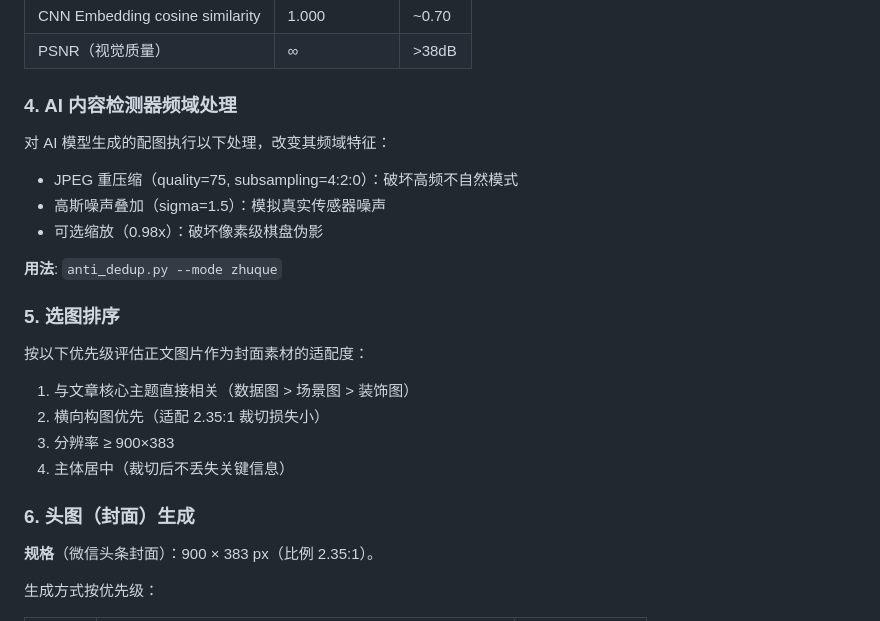
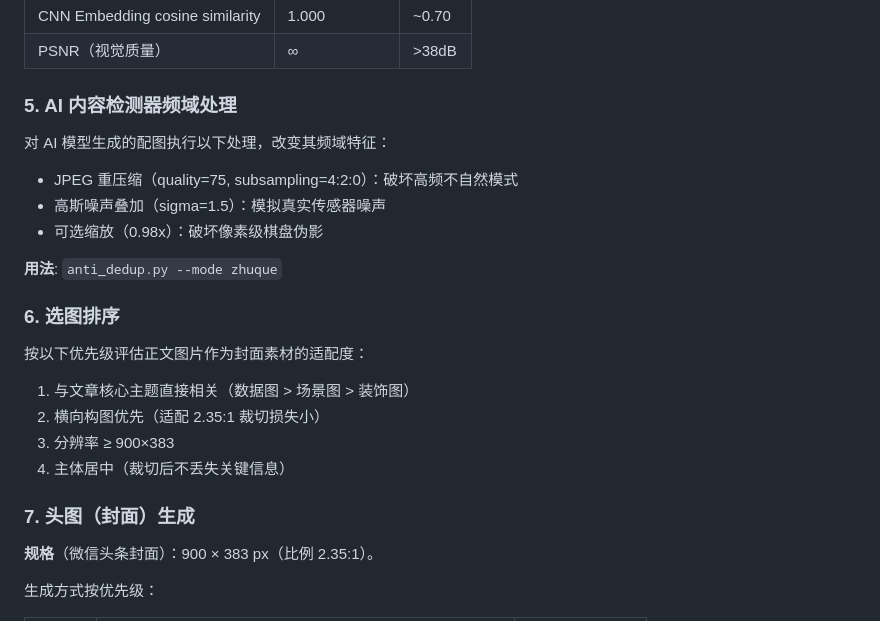
Before and after one commit to engrecho/publish-to-wechat-mp, a Markdown page: 3_image-processor/SKILL.md, the part around one of its changes. Drawn GitHub-style.

```diff
--- a/3_image-processor/SKILL.md
+++ b/3_image-processor/SKILL.md
@@ -64,7 +85,7 @@ description: "公众号图片处理：感知哈希去重 + 感知特征变换（
 | CNN Embedding cosine similarity | 1.000 | ~0.70 |
 | PSNR（视觉质量） | ∞ | >38dB |
 
-### 4. AI 内容检测器频域处理
+### 5. AI 内容检测器频域处理
 
 对 AI 模型生成的配图执行以下处理，改变其频域特征：
 
@@ -74,7 +95,7 @@ description: "公众号图片处理：感知哈希去重 + 感知特征变换（
 
 **用法**: `anti_dedup.py --mode zhuque`
 
-### 5. 选图排序
+### 6. 选图排序
 
 按以下优先级评估正文图片作为封面素材的适配度：
 
@@ -83,7 +104,7 @@ description: "公众号图片处理：感知哈希去重 + 感知特征变换（
 3. 分辨率 ≥ 900×383
 4. 主体居中（裁切后不丢失关键信息）
 
-### 6. 头图（封面）生成
+### 7. 头图（封面）生成
 
 **规格**（微信头条封面）：900 × 383 px（比例 2.35:1）。
 
```
Also changed, not shown: other parts of 3_image-processor/SKILL.md (+30 -9 lines), SKILL.md (+2 -2 lines).
